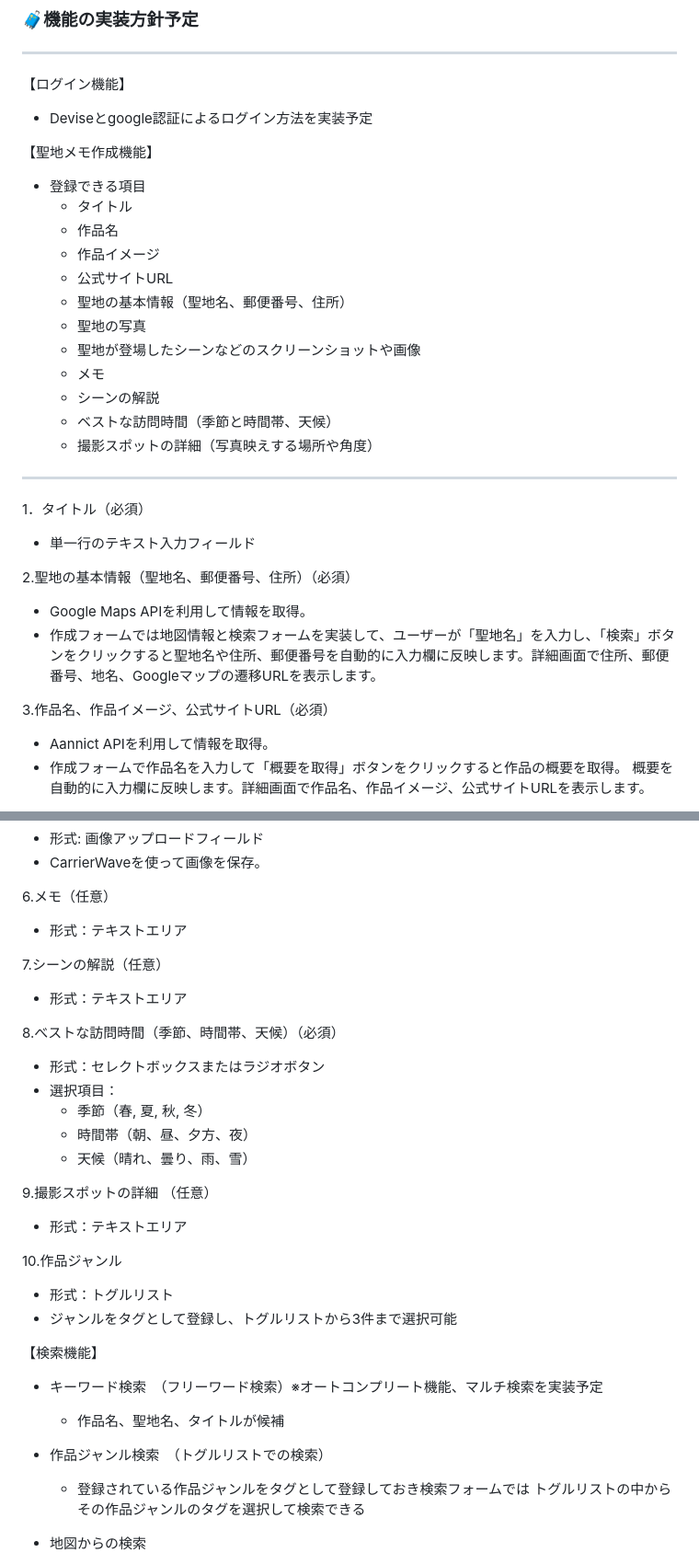
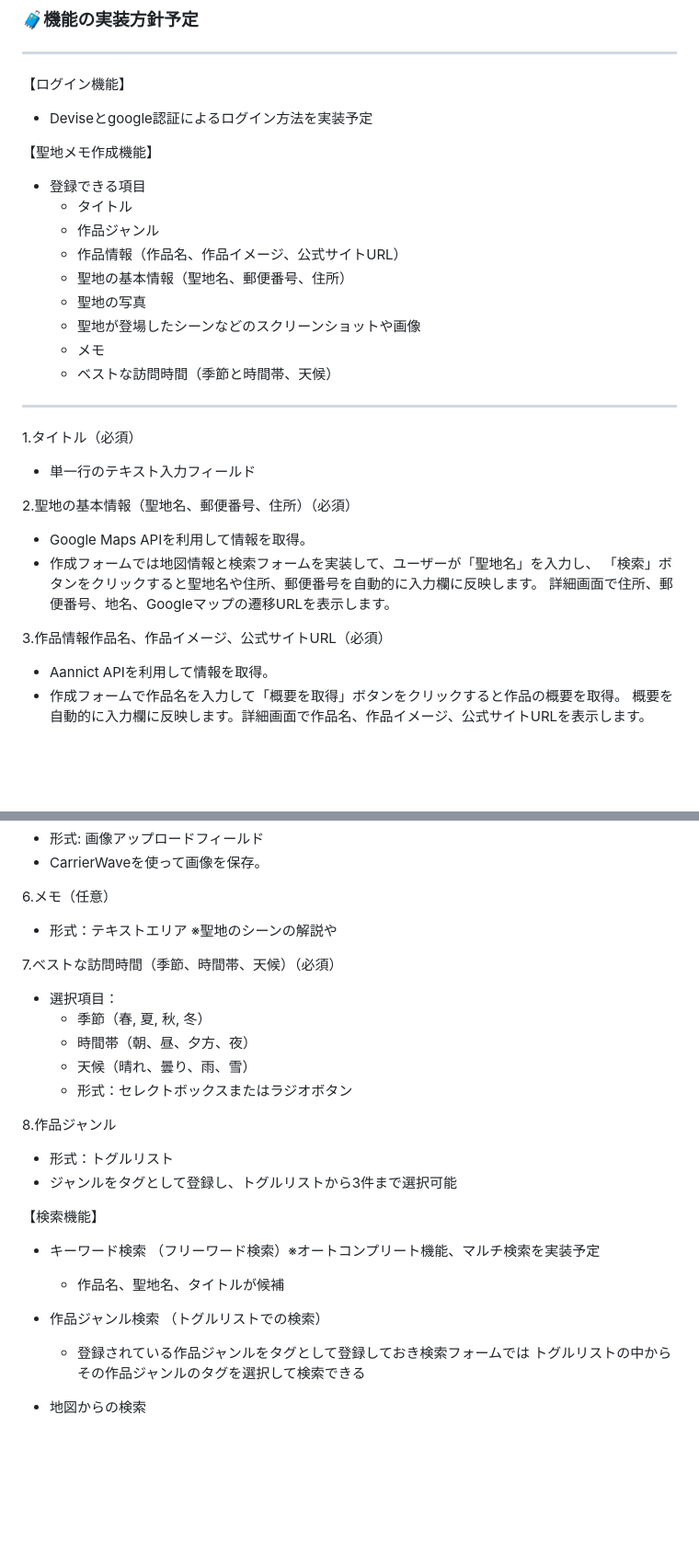
Before and after one commit to fune6900/Animeguru, a Markdown page: README.md, 2 parts joined by grey strips. Shown: that part at 92% size. GitHub-like rendering; blank space fills up the shorter version.

Commit message:
READEの修正

```diff
--- a/README.md
+++ b/README.md
@@ -122,26 +123,26 @@
 
 - 登録できる項目
   - タイトル
-  - 作品名
-  - 作品イメージ
-  - 公式サイトURL
+  - 作品ジャンル
+  - 作品情報（作品名、作品イメージ、公式サイトURL）
   - 聖地の基本情報（聖地名、郵便番号、住所）
   - 聖地の写真
   - 聖地が登場したシーンなどのスクリーンショットや画像
   - メモ
-  - シーンの解説
   - ベストな訪問時間（季節と時間帯、天候）
-  - 撮影スポットの詳細（写真映えする場所や角度）
+
 ---
 
-1．タイトル（必須）
+1.タイトル（必須）
 - 単一行のテキスト入力フィールド
 
 2.聖地の基本情報（聖地名、郵便番号、住所）（必須）
 - Google Maps APIを利用して情報を取得。
-- 作成フォームでは地図情報と検索フォームを実装して、ユーザーが「聖地名」を入力し、「検索」ボタンをクリックすると聖地名や住所、郵便番号を自動的に入力欄に反映します。詳細画面で住所、郵便番号、地名、Googleマップの遷移URLを表示します。
+- 作成フォームでは地図情報と検索フォームを実装して、ユーザーが「聖地名」を入力し、
+「検索」ボタンをクリックすると聖地名や住所、郵便番号を自動的に入力欄に反映します。
+ 詳細画面で住所、郵便番号、地名、Googleマップの遷移URLを表示します。
 
-3.作品名、作品イメージ、公式サイトURL（必須）
+3.作品情報作品名、作品イメージ、公式サイトURL（必須）
 - Aannict APIを利用して情報を取得。
 - 作成フォームで作品名を入力して「概要を取得」ボタンをクリックすると作品の概要を取得。
 	概要を自動的に入力欄に反映します。詳細画面で作品名、作品イメージ、公式サイトURLを表示します。
@@ -156,29 +157,24 @@
 
 6.メモ（任意）
 - 形式：テキストエリア
+	※聖地のシーンの解説や
 
-7.シーンの解説（任意）
-- 形式：テキストエリア
-
-8.べストな訪問時間（季節、時間帯、天候）（必須）
-- 形式：セレクトボックスまたはラジオボタン
+7.べストな訪問時間（季節、時間帯、天候）（必須）
 - 選択項目：
 	- 季節（春, 夏, 秋, 冬）
 	- 時間帯（朝、昼、夕方、夜）
 	- 天候（晴れ、曇り、雨、雪）
+	- 形式：セレクトボックスまたはラジオボタン
 
-9.撮影スポットの詳細 （任意）
-- 形式：テキストエリア
-
-10.作品ジャンル
+8.作品ジャンル
 - 形式：トグルリスト
 - ジャンルをタグとして登録し、トグルリストから3件まで選択可能
 
 【検索機能】
-- キーワード検索　（フリーワード検索）※オートコンプリート機能、マルチ検索を実装予定
+- キーワード検索 （フリーワード検索）※オートコンプリート機能、マルチ検索を実装予定
 	- 作品名、聖地名、タイトルが候補
 
-- 作品ジャンル検索　（トグルリストでの検索）
+- 作品ジャンル検索 （トグルリストでの検索）
 	- 登録されている作品ジャンルをタグとして登録しておき検索フォームでは
 	トグルリストの中からその作品ジャンルのタグを選択して検索できる
 
```
Also changed, not shown: other parts of README.md (+8 -7 lines).
